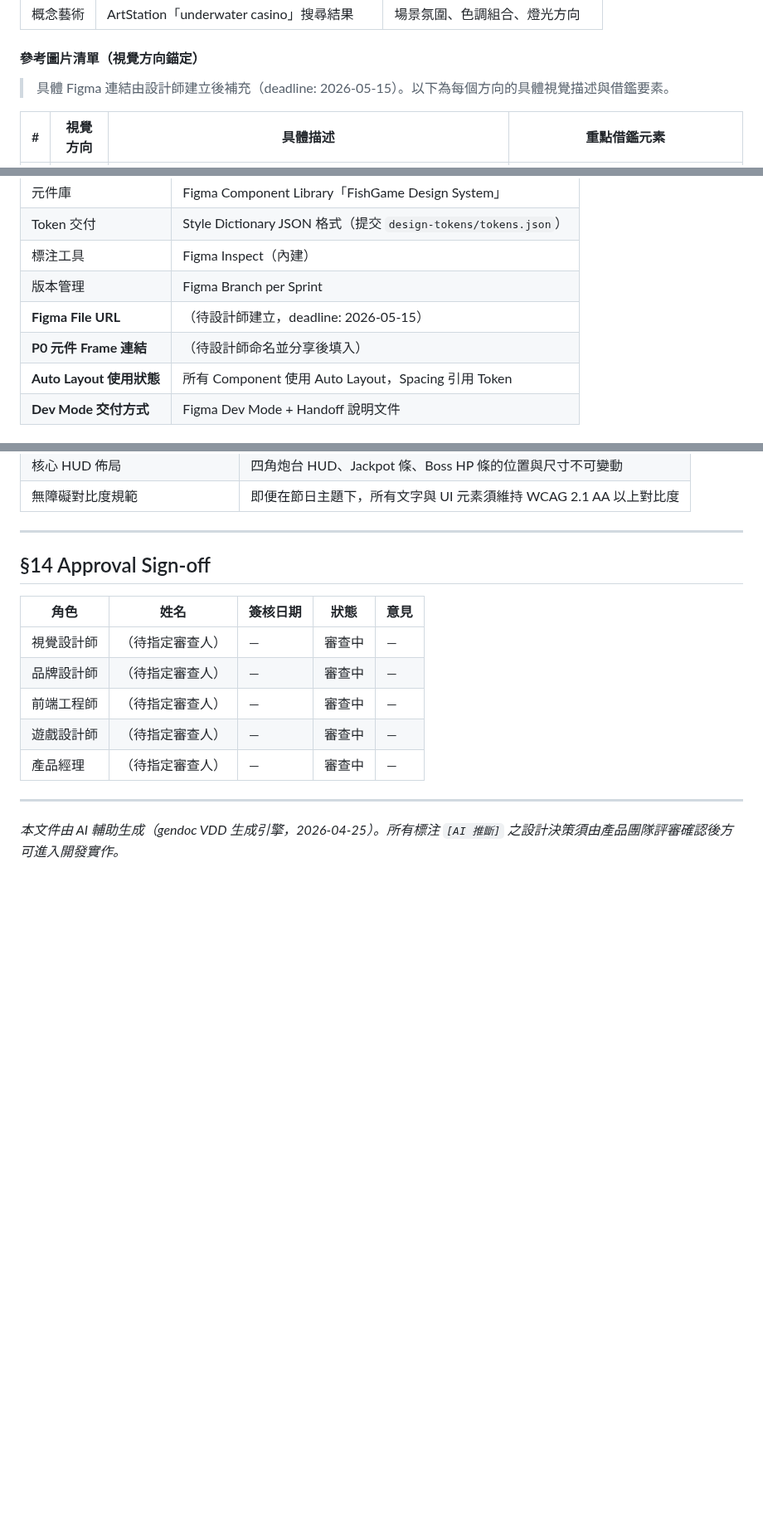
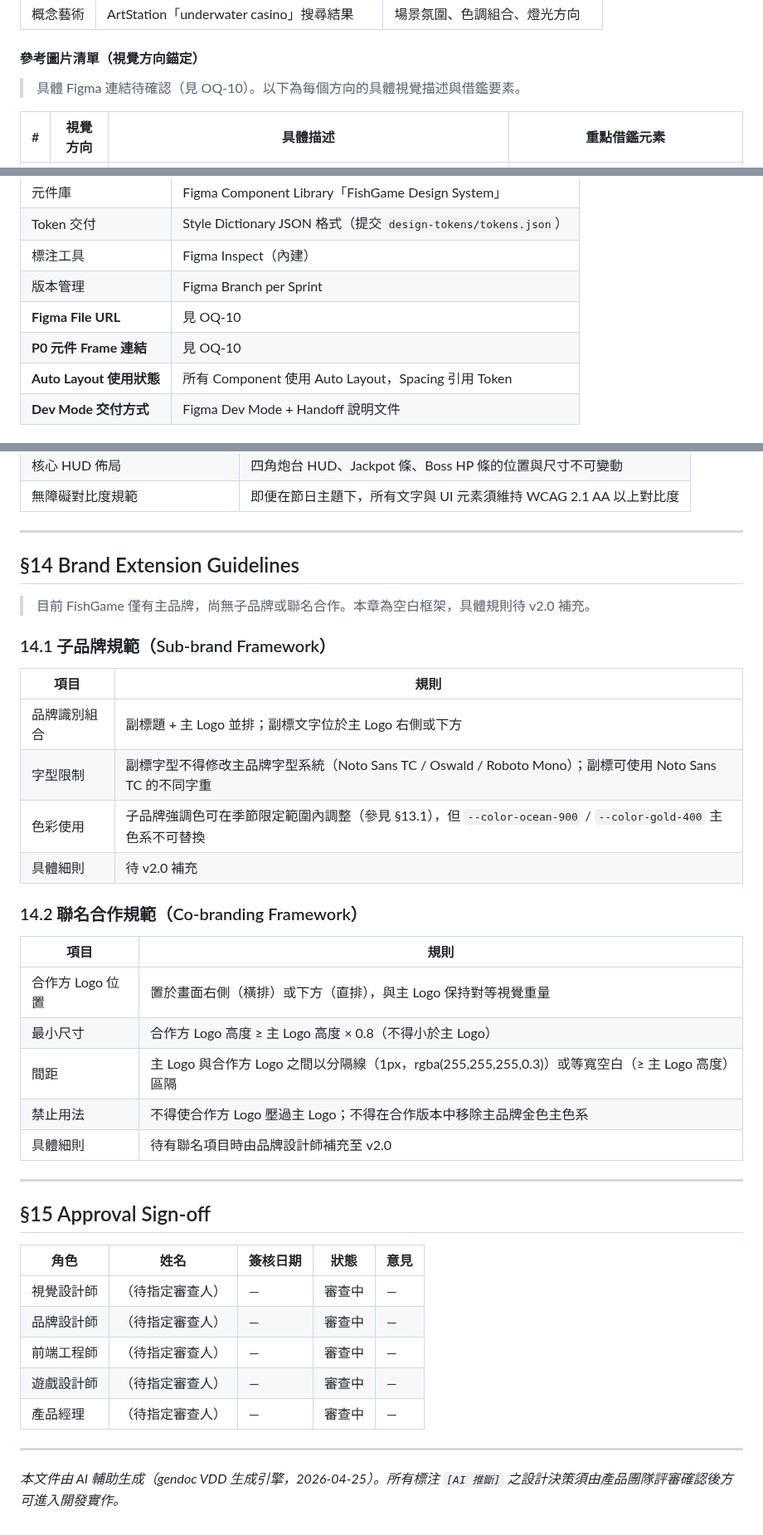
Before and after one commit to ibalasite/fishgame, a Markdown page: docs/VDD.md, 3 parts joined by grey strips. Shown at 83% size. GitHub-like rendering; blank space fills up the shorter version.

```diff
--- a/docs/VDD.md
+++ b/docs/VDD.md
@@ -102,7 +114,7 @@
 
 #### 參考圖片清單（視覺方向錨定）
 
-> 具體 Figma 連結由設計師建立後補充（deadline: 2026-05-15）。以下為每個方向的具體視覺描述與借鑑要素。
+> 具體 Figma 連結待確認（見 OQ-10）。以下為每個方向的具體視覺描述與借鑑要素。
 
 | # | 視覺方向 | 具體描述 | 重點借鑑元素 |
 |---|---------|---------|------------|
@@ -1227,8 +1257,8 @@ Y=840  ~ Y=1280: 底部安全區
 | Token 交付 | Style Dictionary JSON 格式（提交 `design-tokens/tokens.json`）|
 | 標注工具 | Figma Inspect（內建） |
 | 版本管理 | Figma Branch per Sprint |
-| **Figma File URL** | （待設計師建立，deadline: 2026-05-15）|
-| **P0 元件 Frame 連結** | （待設計師命名並分享後填入）|
+| **Figma File URL** | 見 OQ-10 |
+| **P0 元件 Frame 連結** | 見 OQ-10 |
 | **Auto Layout 使用狀態** | 所有 Component 使用 Auto Layout，Spacing 引用 Token |
 | **Dev Mode 交付方式** | Figma Dev Mode + Handoff 說明文件 |
 
@@ -1390,7 +1420,32 @@ function playJackpotMultiplier(node: Node, multiplier: number) {
 
 ---
 
-## §14 Approval Sign-off
+## §14 Brand Extension Guidelines
+
+> 目前 FishGame 僅有主品牌，尚無子品牌或聯名合作。本章為空白框架，具體規則待 v2.0 補充。
+
+### 14.1 子品牌規範（Sub-brand Framework）
+
+| 項目 | 規則 |
+|------|------|
+| 品牌識別組合 | 副標題 + 主 Logo 並排；副標文字位於主 Logo 右側或下方 |
+| 字型限制 | 副標字型不得修改主品牌字型系統（Noto Sans TC / Oswald / Roboto Mono）；副標可使用 Noto Sans TC 的不同字重 |
+| 色彩使用 | 子品牌強調色可在季節限定範圍內調整（參見 §13.1），但 `--color-ocean-900` / `--color-gold-400` 主色系不可替換 |
+| 具體細則 | 待 v2.0 補充 |
+
+### 14.2 聯名合作規範（Co-branding Framework）
+
+| 項目 | 規則 |
+|------|------|
+| 合作方 Logo 位置 | 置於畫面右側（橫排）或下方（直排），與主 Logo 保持對等視覺重量 |
+| 最小尺寸 | 合作方 Logo 高度 ≥ 主 Logo 高度 × 0.8（不得小於主 Logo） |
+| 間距 | 主 Logo 與合作方 Logo 之間以分隔線（1px，rgba(255,255,255,0.3)）或等寬空白（≥ 主 Logo 高度）區隔 |
+| 禁止用法 | 不得使合作方 Logo 壓過主 Logo；不得在合作版本中移除主品牌金色主色系 |
+| 具體細則 | 待有聯名項目時由品牌設計師補充至 v2.0 |
+
+---
+
+## §15 Approval Sign-off
 
 | 角色 | 姓名 | 簽核日期 | 狀態 | 意見 |
 |------|------|---------|------|------|
```
Also changed, not shown: other parts of docs/VDD.md (+34 -4 lines).
